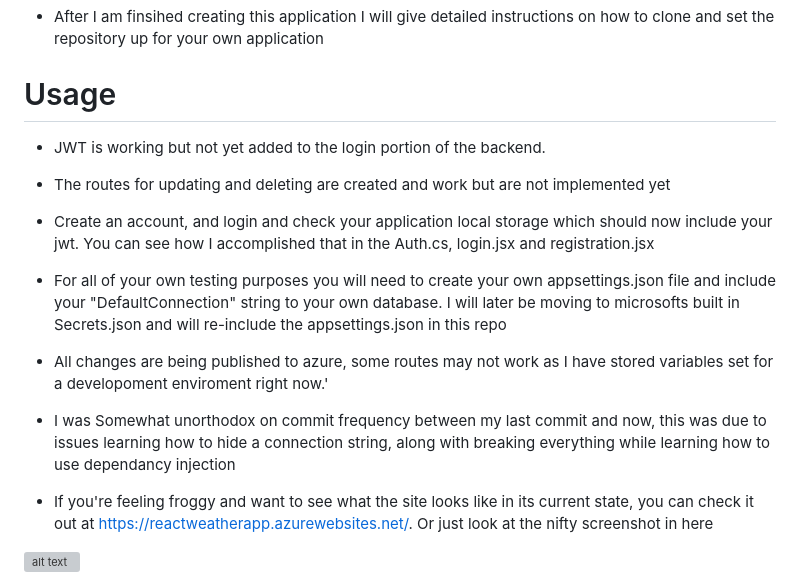
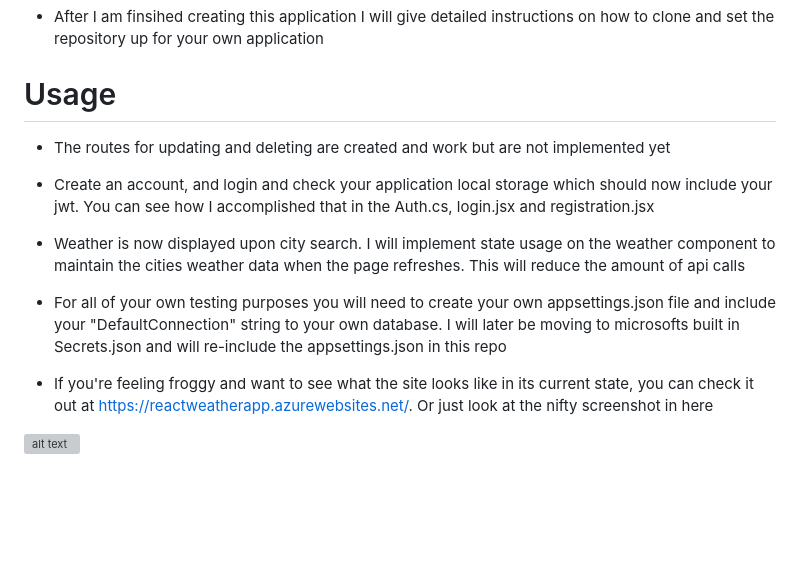
Before and after one commit to SSPENELOPE/react-weatherapp, a Markdown page: README.md, the part around the change. GitHub-like rendering; blank space fills up the shorter version; grey boxes are pictures that could not be loaded.

```diff
--- a/README.md
+++ b/README.md
@@ -11,17 +11,13 @@
 - After I am finsihed creating this application I will give detailed instructions on how to clone and set the repository up for your own application
 
 # Usage
-- JWT is working but not yet added to the login portion of the backend.
-
 - The routes for updating and deleting are created and work but are not implemented yet
 
 - Create an account, and login and check your application local storage which should now include your jwt. You can see how I accomplished that in the Auth.cs, login.jsx and registration.jsx
 
+- Weather is now displayed upon city search. I will implement state usage on the weather component to maintain the cities weather data when the page refreshes. This will reduce the amount of api calls
+
 - For all of your own testing purposes you will need to create your own appsettings.json file and include your "DefaultConnection" string to your own database. I will later be moving to microsofts built in Secrets.json and will re-include the appsettings.json in this repo
-
-- All changes are being published to azure, some routes may not work as I have stored variables set for a developoment enviroment right now.'
-
-- I was Somewhat unorthodox on commit frequency between my last commit and now, this was due to issues learning how to hide a connection string, along with breaking everything while learning how to use dependancy injection
 
 - If you're feeling froggy and want to see what the site looks like in its current state, you can check it out at https://reactweatherapp.azurewebsites.net/. Or just look at the nifty screenshot in here
 
```
